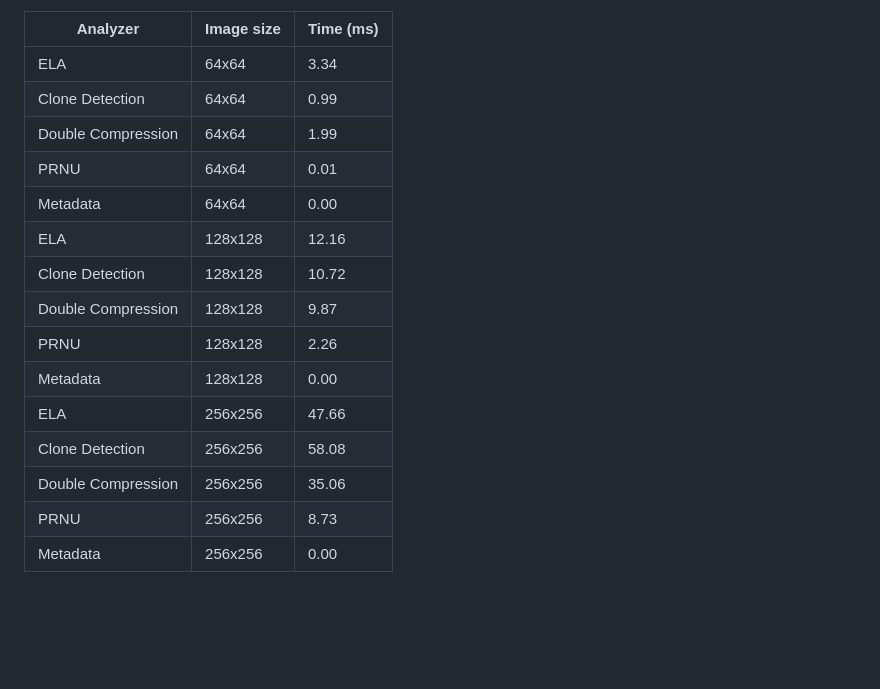
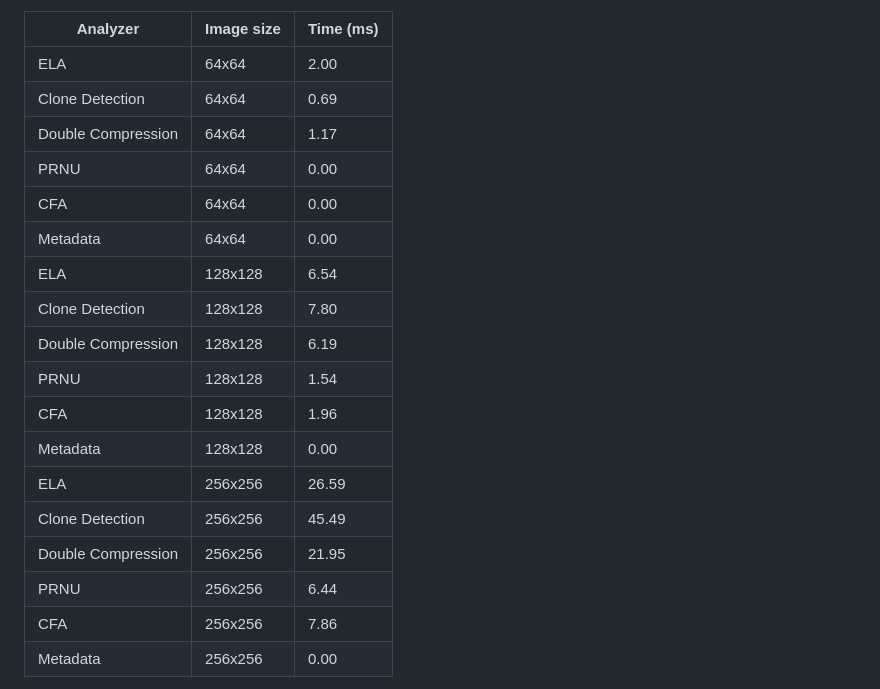
Before and after one commit to Deipedra34/ForensicLens, a Markdown page: README.md, the part around the change. Drawn GitHub-style; blank space fills up the shorter version.

Commit message:
Update benchmark results in README

```diff
--- a/README.md
+++ b/README.md
@@ -514,20 +514,23 @@ The table below is generated by [`.github/workflows/benchmark.yml`](.github/work
 
 | Analyzer | Image size | Time (ms) |
 | --- | --- | --- |
-| ELA | 64x64 | 3.34 |
-| Clone Detection | 64x64 | 0.99 |
-| Double Compression | 64x64 | 1.99 |
-| PRNU | 64x64 | 0.01 |
+| ELA | 64x64 | 2.00 |
+| Clone Detection | 64x64 | 0.69 |
+| Double Compression | 64x64 | 1.17 |
+| PRNU | 64x64 | 0.00 |
+| CFA | 64x64 | 0.00 |
 | Metadata | 64x64 | 0.00 |
-| ELA | 128x128 | 12.16 |
-| Clone Detection | 128x128 | 10.72 |
-| Double Compression | 128x128 | 9.87 |
-| PRNU | 128x128 | 2.26 |
+| ELA | 128x128 | 6.54 |
+| Clone Detection | 128x128 | 7.80 |
+| Double Compression | 128x128 | 6.19 |
+| PRNU | 128x128 | 1.54 |
+| CFA | 128x128 | 1.96 |
 | Metadata | 128x128 | 0.00 |
-| ELA | 256x256 | 47.66 |
-| Clone Detection | 256x256 | 58.08 |
-| Double Compression | 256x256 | 35.06 |
-| PRNU | 256x256 | 8.73 |
+| ELA | 256x256 | 26.59 |
+| Clone Detection | 256x256 | 45.49 |
+| Double Compression | 256x256 | 21.95 |
+| PRNU | 256x256 | 6.44 |
+| CFA | 256x256 | 7.86 |
 | Metadata | 256x256 | 0.00 |
 
 <!-- BENCHMARK-TABLE-END -->
```
